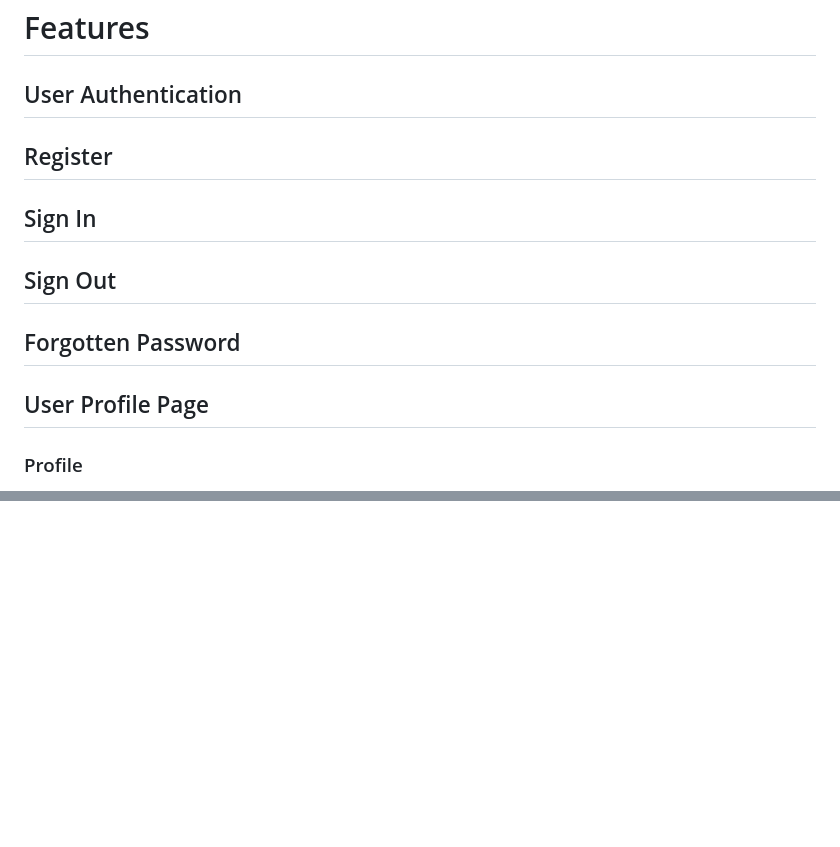
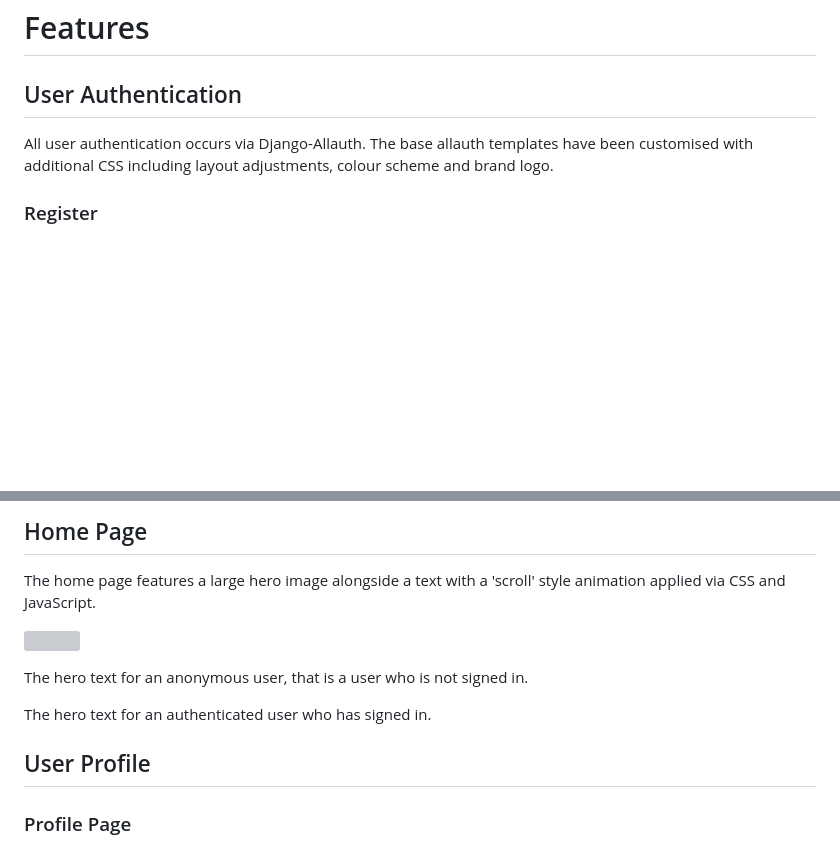
Before and after one commit to ozpc99/Jims-School-of-Motoring, a Markdown page: README.md, 2 parts joined by grey strips. Rendered like a GitHub page; blank space fills up the shorter version; grey boxes are pictures that could not be loaded.

```diff
--- a/README.md
+++ b/README.md
@@ -395,12 +435,8 @@ Design, develop and deploy unique user profiles for each user who registers an a
 # Features
 
 ## User Authentication
-## Register
-## Sign In
-## Sign Out
-## Forgotten Password
 
-## User Profile Page
+All user authentication occurs via Django-Allauth. The base allauth templates have been customised with additional CSS including layout adjustments, colour scheme and brand logo.
 
-### Profile
+### Register
 
@@ -407,0 +458,15 @@ Design, develop and deploy unique user profiles for each user who registers an a
+## Home Page
+
+The home page features a large hero image alongside a text with a 'scroll' style animation applied via CSS and JavaScript.
+
+![]()
+
+The hero text for an anonymous user, that is a user who is not signed in.
+
+The hero text for an authenticated user who has signed in.
+
+
+## User Profile
+
+### Profile Page
+
```
Also changed, not shown: other parts of README.md (+86 -3 lines), docs/screenshots/lessons-nav-tabs.png (added), docs/screenshots/navbar-dropdown.png (added), docs/screenshots/navbar.png (added), docs/screenshots/profile-nav-tabs.png (added), 1 other file.
